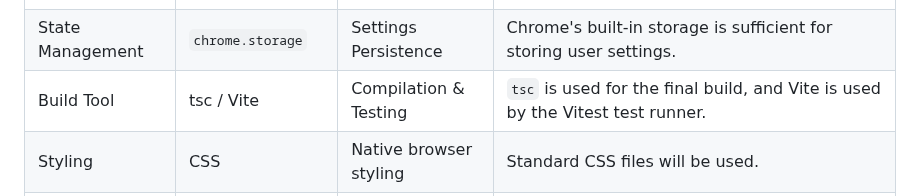
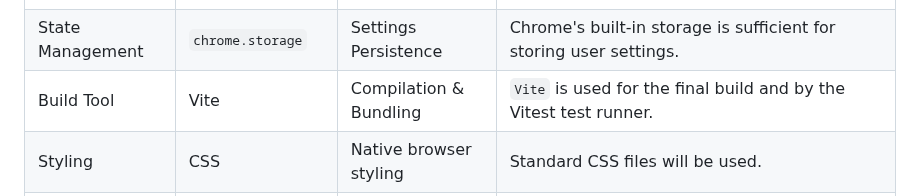
Before and after one commit to PabloLION/MarkQuote, a Markdown page: docs/ui-architecture.md, the part around the change. Drawn GitHub-style.

Commit message:
docs: Update build tool to Vite in architecture file

```diff
--- a/docs/ui-architecture.md
+++ b/docs/ui-architecture.md
@@ -24,7 +24,7 @@ The PRD allows for the potential use of a lightweight library (such as Preact or
 | Framework | **Vanilla TypeScript** | All UI | The settings page and all extension logic are built with plain TypeScript and standard browser APIs. |
 | UI Library | None | N/A | No UI component libraries are currently in use. |
 | State Management | `chrome.storage` | Settings Persistence | Chrome's built-in storage is sufficient for storing user settings. |
-| Build Tool | tsc / Vite | Compilation & Testing | `tsc` is used for the final build, and Vite is used by the Vitest test runner. |
+| Build Tool | Vite | Compilation & Bundling | `Vite` is used for the final build and by the Vitest test runner. |
 | Styling | CSS | Native browser styling | Standard CSS files will be used. |
 | Testing | Vitest / JSDOM | Unit & Integration | Vitest for its modern features, with JSDOM to simulate a browser environment. |
 
```
